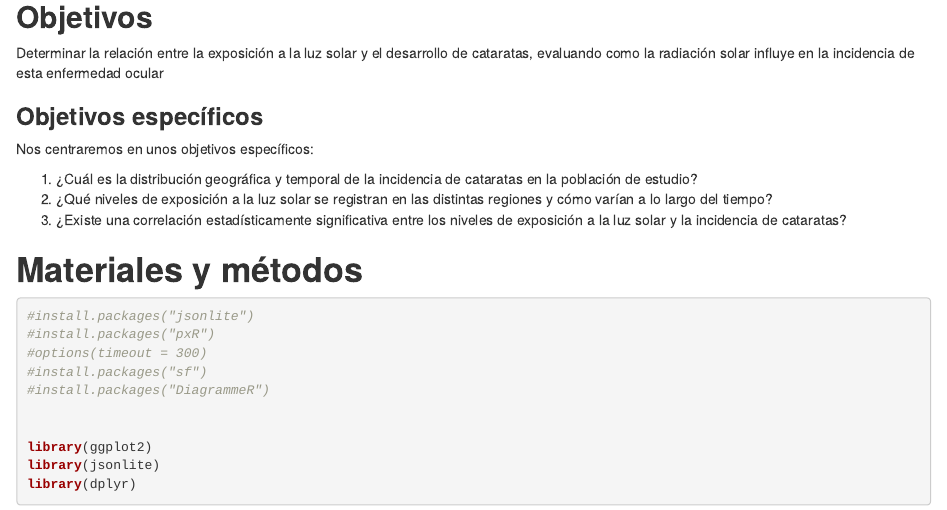
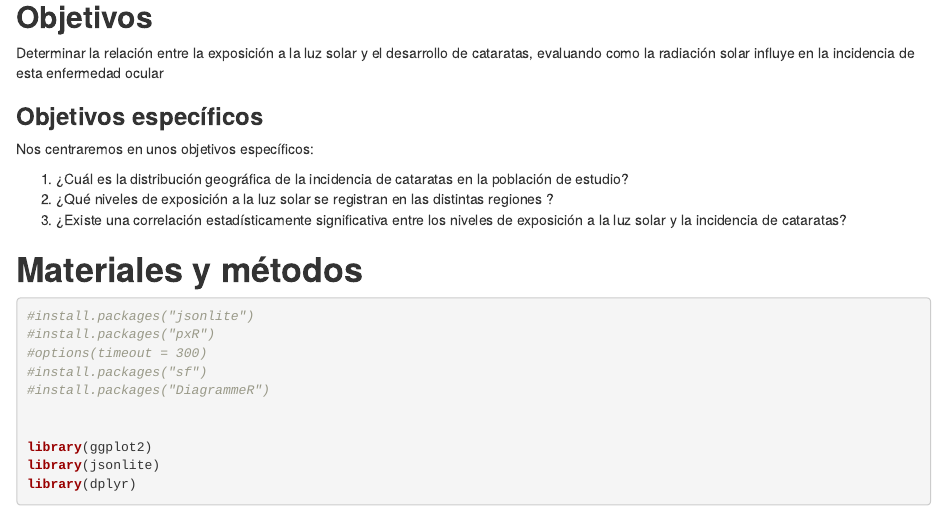
Before and after one commit to nrc1008/SeminarioFuentes, an R Markdown document (seminario fuentes.Rmd): the page in a window 1100 px wide, from 390 px down. Rendered offline with R 4.5, knitr and Pandoc, with nearby package versions; some code elsewhere in the file could not run offline.

Commit message:
Algunos cambios en el markdown

```diff
--- a/seminario fuentes.Rmd
+++ b/seminario fuentes.Rmd
@@ -20,8 +20,8 @@ Determinar la relación entre la exposición a la luz solar y el desarrollo de c
 ### **Objetivos específicos**
 Nos centraremos en unos objetivos específicos:
 
-1. ¿Cuál es la distribución geográfica y temporal de la incidencia de cataratas en la población de estudio?
-2. ¿Qué niveles de exposición a la luz solar se registran en las distintas regiones y cómo varían a lo largo del tiempo?
+1. ¿Cuál es la distribución geográfica de la incidencia de cataratas en la población de estudio?
+2. ¿Qué niveles de exposición a la luz solar se registran en las distintas regiones ?
 3. ¿Existe una correlación estadísticamente significativa entre los niveles de exposición a la luz solar y la incidencia de cataratas?
 
 # **Materiales y métodos**
```
